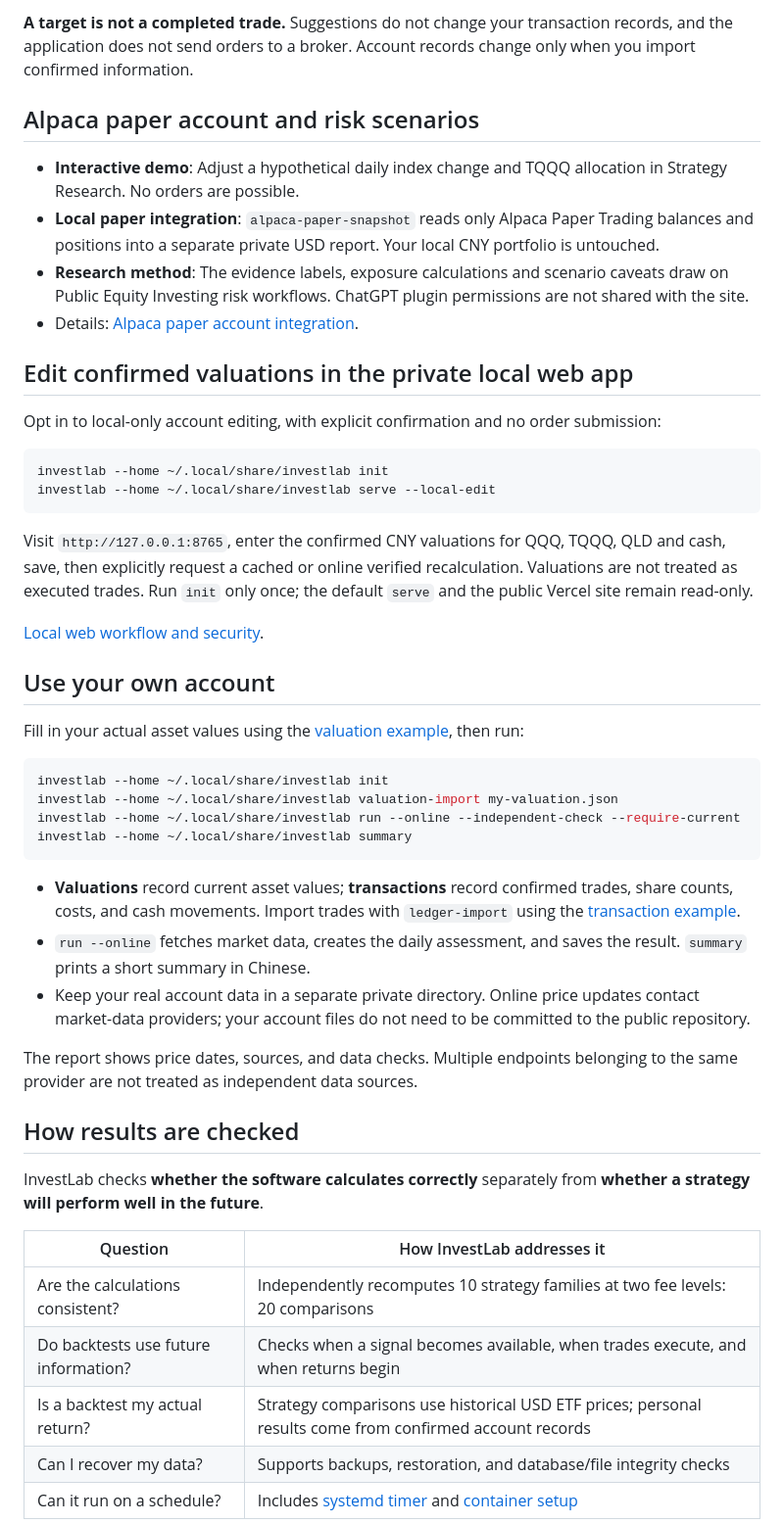
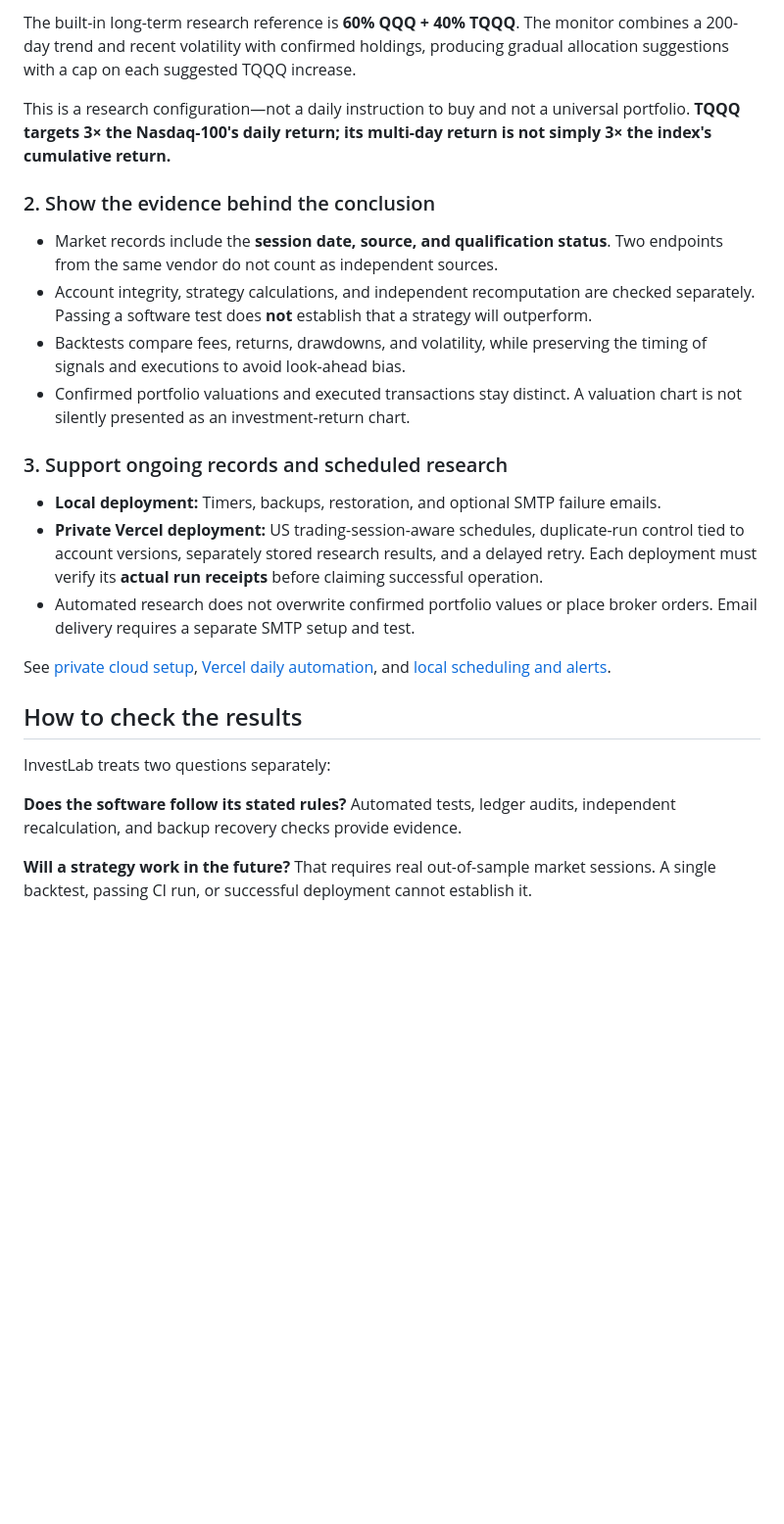
Before and after one commit to wanghaibing07/investlab-monitor, a Markdown page: README.en.md, the part around one of its changes. Shown at 98% size. GitHub-like rendering; blank space fills up the shorter version.

Commit message:
docs: align concise English project introduction, usage paths and verified capabilities

````diff
--- a/README.en.md
+++ b/README.en.md
@@ -63,52 +70,28 @@ The monitor uses a **200-day price trend and 20-day volatility**, alongside your
 
-**A target is not a completed trade.** Suggestions do not change your transaction records, and the application does not send orders to a broker. Account records change only when you import confirmed information.
+The built-in long-term research reference is **60% QQQ + 40% TQQQ**. The monitor combines a 200-day trend and recent volatility with confirmed holdings, producing gradual allocation suggestions with a cap on each suggested TQQQ increase.
 
-## Alpaca paper account and risk scenarios
+This is a research configuration—not a daily instruction to buy and not a universal portfolio. **TQQQ targets 3× the Nasdaq-100's daily return; its multi-day return is not simply 3× the index's cumulative return.**
 
-- **Interactive demo**: Adjust a hypothetical daily index change and TQQQ allocation in Strategy Research. No orders are possible.
-- **Local paper integration**: `alpaca-paper-snapshot` reads only Alpaca Paper Trading balances and positions into a separate private USD report. Your local CNY portfolio is untouched.
-- **Research method**: The evidence labels, exposure calculations and scenario caveats draw on Public Equity Investing risk workflows. ChatGPT plugin permissions are not shared with the site.
-- Details: [Alpaca paper account integration](docs/ALPACA_PAPER.md).
+### 2. Show the evidence behind the conclusion
 
-## Edit confirmed valuations in the private local web app
+- Market records include the **session date, source, and qualification status**. Two endpoints from the same vendor do not count as independent sources.
+- Account integrity, strategy calculations, and independent recomputation are checked separately. Passing a software test does **not** establish that a strategy will outperform.
+- Backtests compare fees, returns, drawdowns, and volatility, while preserving the timing of signals and executions to avoid look-ahead bias.
+- Confirmed portfolio valuations and executed transactions stay distinct. A valuation chart is not silently presented as an investment-return chart.
 
-Opt in to local-only account editing, with explicit confirmation and no order submission:
+### 3. Support ongoing records and scheduled research
 
-```bash
-investlab --home ~/.local/share/investlab init
-investlab --home ~/.local/share/investlab serve --local-edit
-```
+- **Local deployment:** Timers, backups, restoration, and optional SMTP failure emails.
+- **Private Vercel deployment:** US trading-session-aware schedules, duplicate-run control tied to account versions, separately stored research results, and a delayed retry. Each deployment must verify its **actual run receipts** before claiming successful operation.
+- Automated research does not overwrite confirmed portfolio values or place broker orders. Email delivery requires a separate SMTP setup and test.
 
-Visit `http://127.0.0.1:8765`, enter the confirmed CNY valuations for QQQ, TQQQ, QLD and cash, save, then explicitly request a cached or online verified recalculation. Valuations are not treated as executed trades. Run `init` only once; the default `serve` and the public Vercel site remain read-only.
+See [private cloud setup](docs/VERCEL_CLOUD.md), [Vercel daily automation](docs/VERCEL_DAILY_AUTOMATION.md), and [local scheduling and alerts](docs/DAILY_OPERATIONS.md).
 
-[Local web workflow and security](docs/LOCAL_WEB.md).
+## How to check the results
 
-## Use your own account
+InvestLab treats two questions separately:
 
-Fill in your actual asset values using the [valuation example](examples/valuation.json), then run:
+**Does the software follow its stated rules?** Automated tests, ledger audits, independent recalculation, and backup recovery checks provide evidence.
 
-~~~bash
-investlab --home ~/.local/share/investlab init
-investlab --home ~/.local/share/investlab valuation-import my-valuation.json
-investlab --home ~/.local/share/investlab run --online --independent-check --require-current
-investlab --home ~/.local/share/investlab summary
-~~~
+**Will a strategy work in the future?** That requires real out-of-sample market sessions. A single backtest, passing CI run, or successful deployment cannot establish it.
 
-- **Valuations** record current asset values; **transactions** record confirmed trades, share counts, costs, and cash movements. Import trades with `ledger-import` using the [transaction example](examples/events.json).
-- `run --online` fetches market data, creates the daily assessment, and saves the result. `summary` prints a short summary in Chinese.
-- Keep your real account data in a separate private directory. Online price updates contact market-data providers; your account files do not need to be committed to the public repository.
-
-The report shows price dates, sources, and data checks. Multiple endpoints belonging to the same provider are not treated as independent data sources.
-
-## How results are checked
-
-InvestLab checks **whether the software calculates correctly** separately from **whether a strategy will perform well in the future**.
-
-| Question | How InvestLab addresses it |
-| --- | --- |
-| Are the calculations consistent? | Independently recomputes 10 strategy families at two fee levels: 20 comparisons |
-| Do backtests use future information? | Checks when a signal becomes available, when trades execute, and when returns begin |
-| Is a backtest my actual return? | Strategy comparisons use historical USD ETF prices; personal results come from confirmed account records |
-| Can I recover my data? | Supports backups, restoration, and database/file integrity checks |
-| Can it run on a schedule? | Includes [systemd timer](deploy/investlab.timer) and [container setup](deploy/compose.yaml) |
-
````
Also changed, not shown: other parts of README.en.md (+46 -66 lines).
